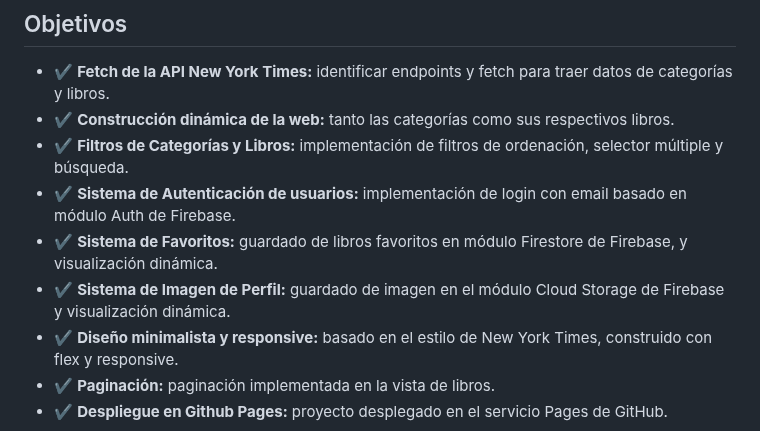
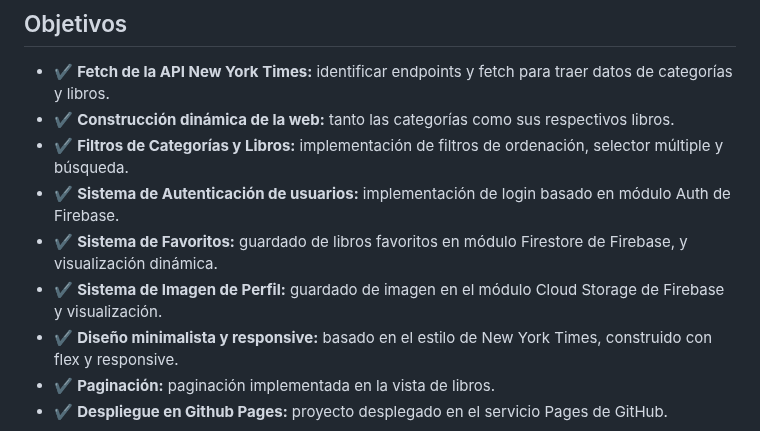
Before and after one commit to emiliolatorre/Biblioteca_NewYorkTimes, a Markdown page: README.md, the part around the change. GitHub-like rendering.

```diff
--- a/README.md
+++ b/README.md
@@ -9,9 +9,9 @@ Este proyecto consiste en la creación de una libreria por categorías nutrida p
 - ✔️ **Fetch de la API New York Times:** identificar endpoints y fetch para traer datos de categorías y libros.
 - ✔️ **Construcción dinámica de la web:** tanto las categorías como sus respectivos libros.
 - ✔️ **Filtros de Categorías y Libros:** implementación de filtros de ordenación, selector múltiple y búsqueda.
-- ✔️ **Sistema de Autenticación de usuarios:** implementación de login con email basado en módulo Auth de Firebase.
+- ✔️ **Sistema de Autenticación de usuarios:** implementación de login basado en módulo Auth de Firebase.
 - ✔️ **Sistema de Favoritos:** guardado de libros favoritos en módulo Firestore de Firebase, y visualización dinámica.
-- ✔️ **Sistema de Imagen de Perfil:** guardado de imagen en el módulo Cloud Storage de Firebase y visualización dinámica.
+- ✔️ **Sistema de Imagen de Perfil:** guardado de imagen en el módulo Cloud Storage de Firebase y visualización.
 - ✔️ **Diseño minimalista y responsive:** basado en el estilo de New York Times, construido con flex y responsive.
 - ✔️ **Paginación:** paginación implementada en la vista de libros.
 - ✔️ **Despliegue en Github Pages:** proyecto desplegado en el servicio Pages de GitHub.
```
